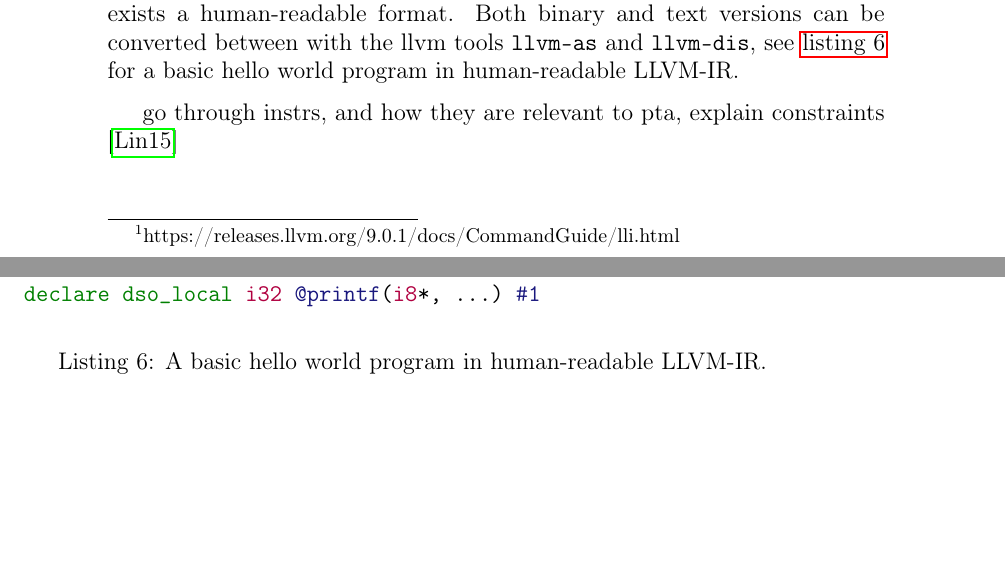
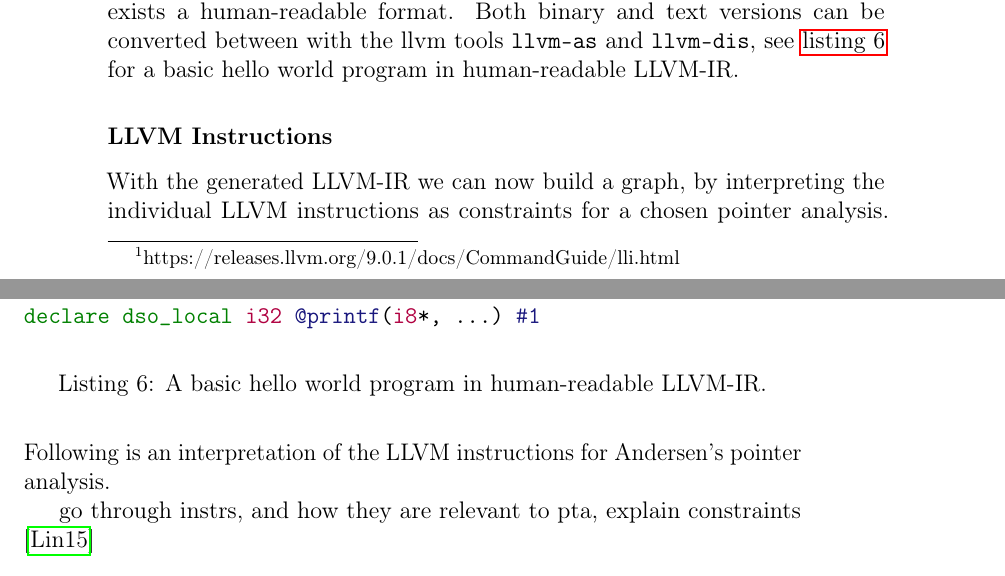
Before and after one commit to lukasboettcher/msc-paper, a LaTeX thesis (main.tex, which reads include/chap1_introduction.tex): two parts of pages 24 and 25 of 36, joined at a grey line, cut so that both start at the same text, the shorter picture padded with empty space. Compiled offline with pdfLaTeX.

Commit message:
go throgh most important llvm instructions for andersen analysis

```diff
--- a/include/chap1_introduction.tex
+++ b/include/chap1_introduction.tex
@@ -344,6 +344,10 @@ declare dso_local i32 @printf(i8*, ...) #1
     \label{lst:llvmir}
 \end{listing}
 
+\subsubsection{LLVM Instructions}
+With the generated LLVM-IR we can now build a graph, by interpreting the individual LLVM instructions as constraints for a chosen pointer analysis.
+Following is an interpretation of the LLVM instructions for Andersen's pointer analysis.
+
 
 go through instrs, and how they are relevant to pta, explain constraints \cite{lin2015alias}
 \section{Related Work}
```
